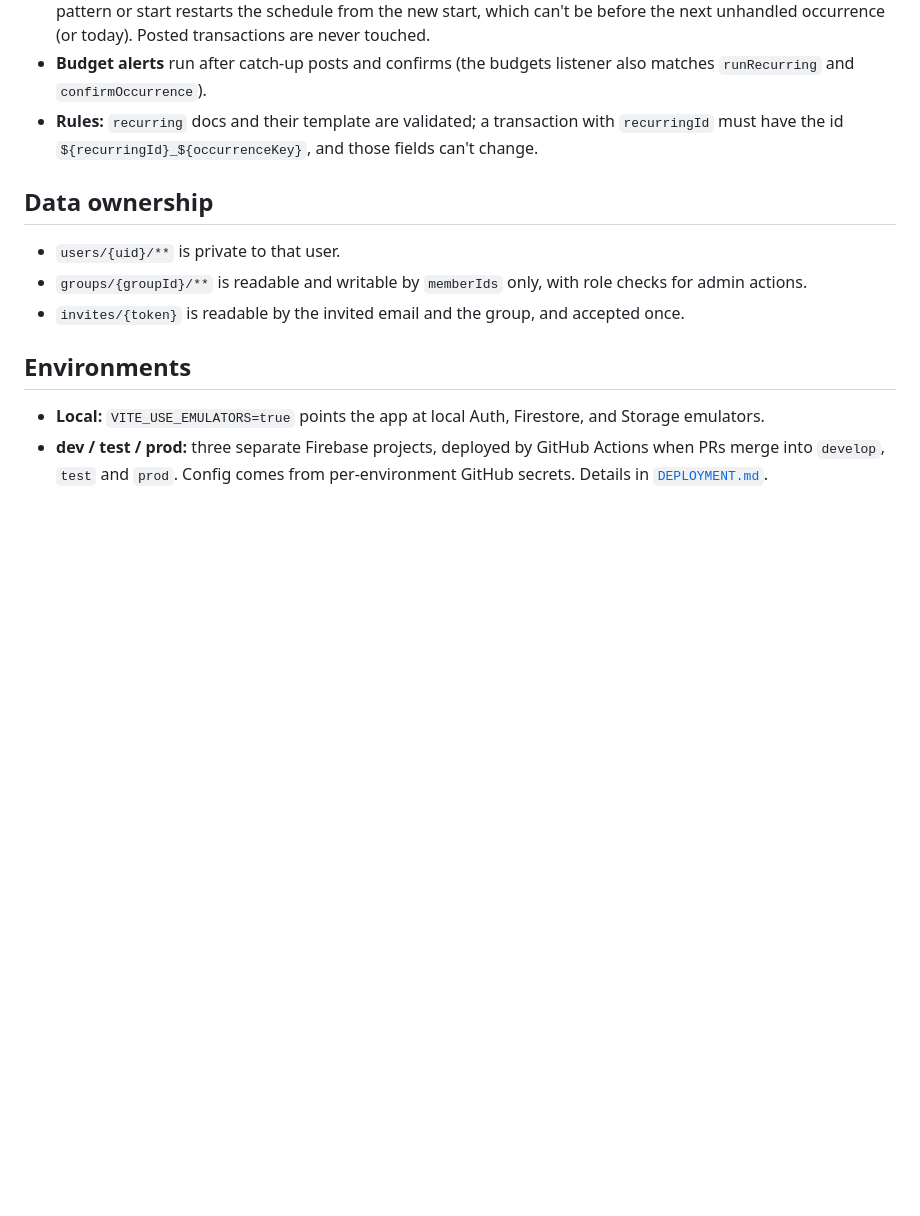
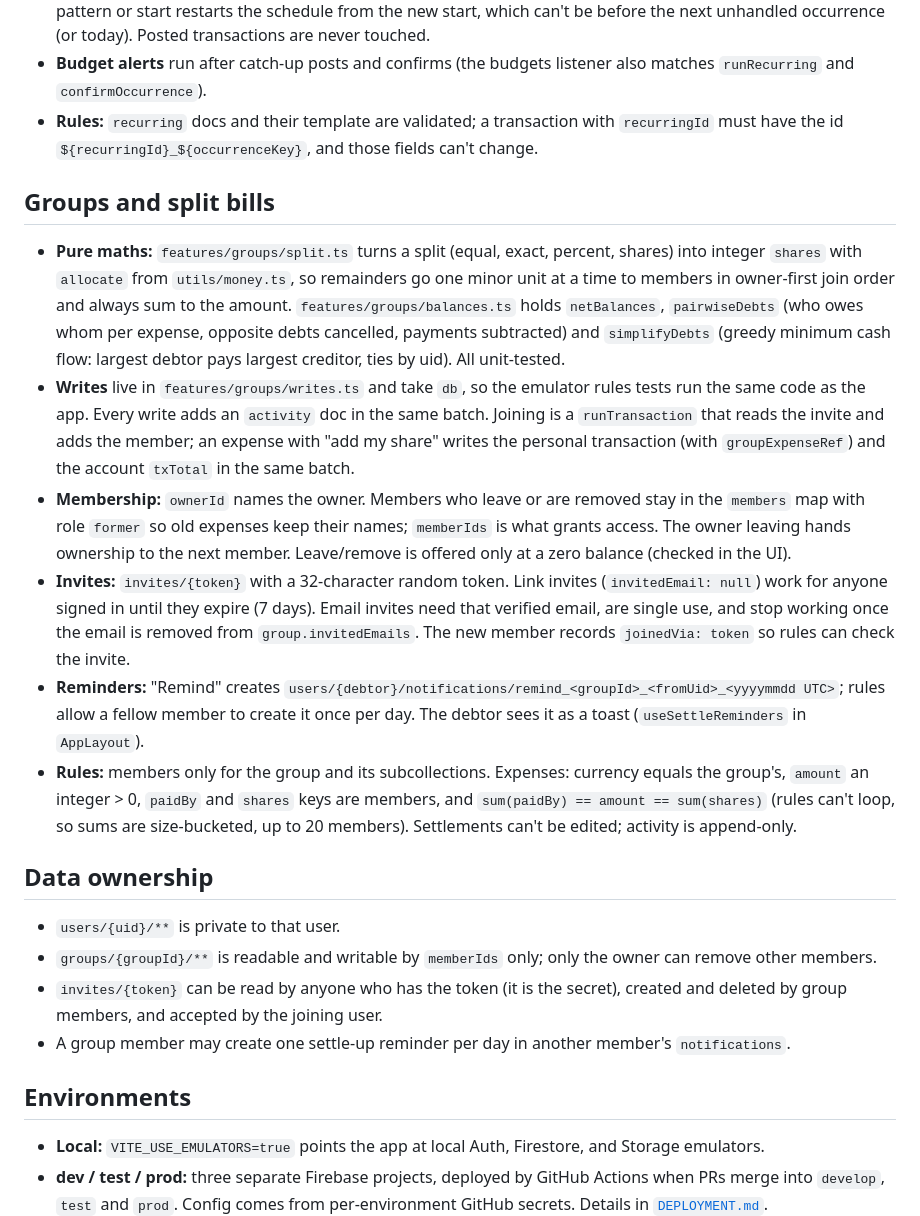
Before and after one commit to TharunChowdary744/expense-tracker, a Markdown page: docs/ARCHITECTURE.md, the part around the change. GitHub-like rendering; blank space fills up the shorter version.

```diff
--- a/docs/ARCHITECTURE.md
+++ b/docs/ARCHITECTURE.md
@@ -69,11 +69,21 @@ There is no custom server. Anything that must be trusted is enforced by security
 - **Budget alerts** run after catch-up posts and confirms (the budgets listener also matches `runRecurring` and `confirmOccurrence`).
 - **Rules:** `recurring` docs and their template are validated; a transaction with `recurringId` must have the id `${recurringId}_${occurrenceKey}`, and those fields can't change.
 
+## Groups and split bills
+
+- **Pure maths:** `features/groups/split.ts` turns a split (equal, exact, percent, shares) into integer `shares` with `allocate` from `utils/money.ts`, so remainders go one minor unit at a time to members in owner-first join order and always sum to the amount. `features/groups/balances.ts` holds `netBalances`, `pairwiseDebts` (who owes whom per expense, opposite debts cancelled, payments subtracted) and `simplifyDebts` (greedy minimum cash flow: largest debtor pays largest creditor, ties by uid). All unit-tested.
+- **Writes** live in `features/groups/writes.ts` and take `db`, so the emulator rules tests run the same code as the app. Every write adds an `activity` doc in the same batch. Joining is a `runTransaction` that reads the invite and adds the member; an expense with "add my share" writes the personal transaction (with `groupExpenseRef`) and the account `txTotal` in the same batch.
+- **Membership:** `ownerId` names the owner. Members who leave or are removed stay in the `members` map with role `former` so old expenses keep their names; `memberIds` is what grants access. The owner leaving hands ownership to the next member. Leave/remove is offered only at a zero balance (checked in the UI).
+- **Invites:** `invites/{token}` with a 32-character random token. Link invites (`invitedEmail: null`) work for anyone signed in until they expire (7 days). Email invites need that verified email, are single use, and stop working once the email is removed from `group.invitedEmails`. The new member records `joinedVia: token` so rules can check the invite.
+- **Reminders:** "Remind" creates `users/{debtor}/notifications/remind_<groupId>_<fromUid>_<yyyymmdd UTC>`; rules allow a fellow member to create it once per day. The debtor sees it as a toast (`useSettleReminders` in `AppLayout`).
+- **Rules:** members only for the group and its subcollections. Expenses: currency equals the group's, `amount` an integer > 0, `paidBy` and `shares` keys are members, and `sum(paidBy) == amount == sum(shares)` (rules can't loop, so sums are size-bucketed, up to 20 members). Settlements can't be edited; activity is append-only.
+
 ## Data ownership
 
 - `users/{uid}/**` is private to that user.
-- `groups/{groupId}/**` is readable and writable by `memberIds` only, with role checks for admin actions.
-- `invites/{token}` is readable by the invited email and the group, and accepted once.
+- `groups/{groupId}/**` is readable and writable by `memberIds` only; only the owner can remove other members.
+- `invites/{token}` can be read by anyone who has the token (it is the secret), created and deleted by group members, and accepted by the joining user.
+- A group member may create one settle-up reminder per day in another member's `notifications`.
 
 ## Environments
 
```
Also changed, not shown: docs/BACKLOG.md (+10 -0 lines).
